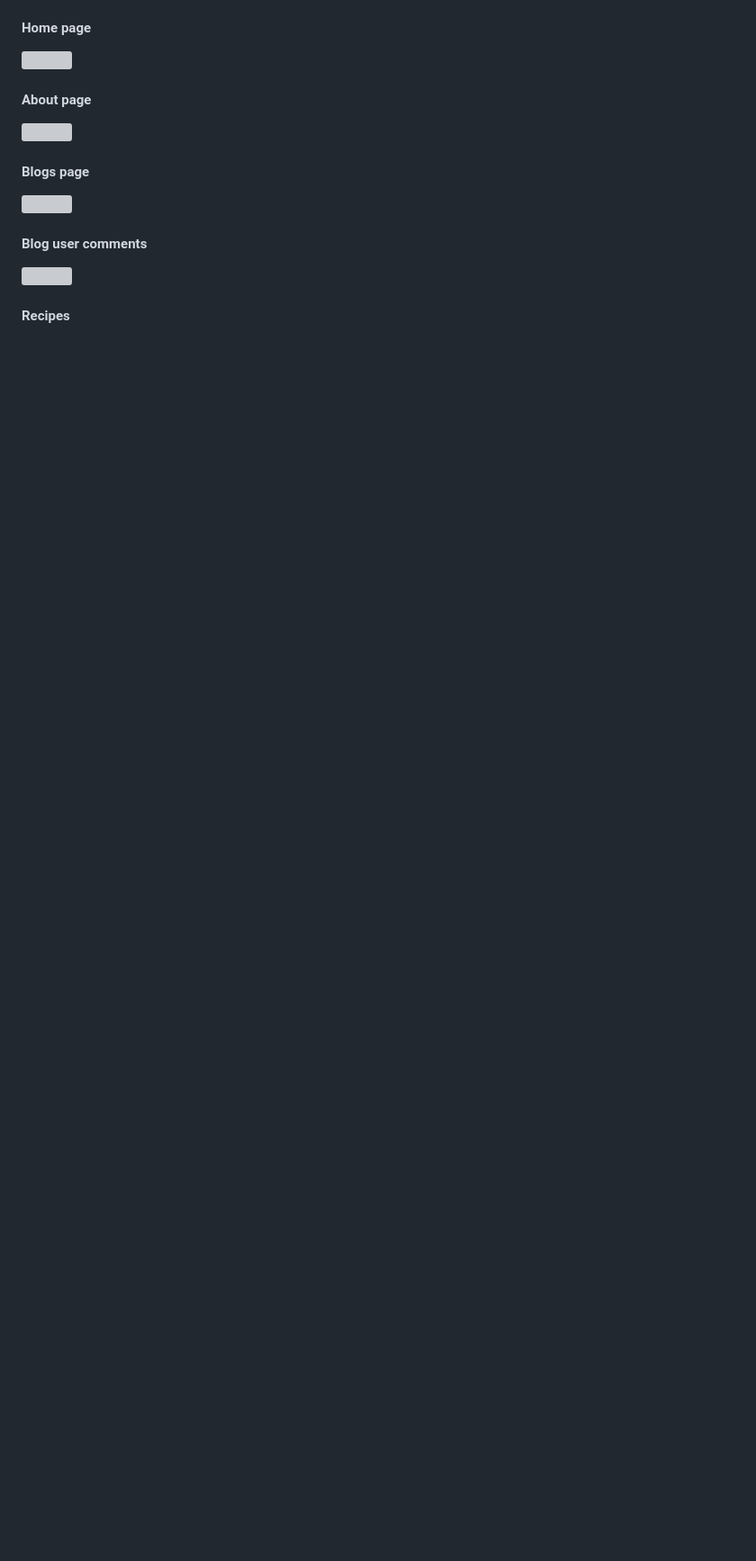
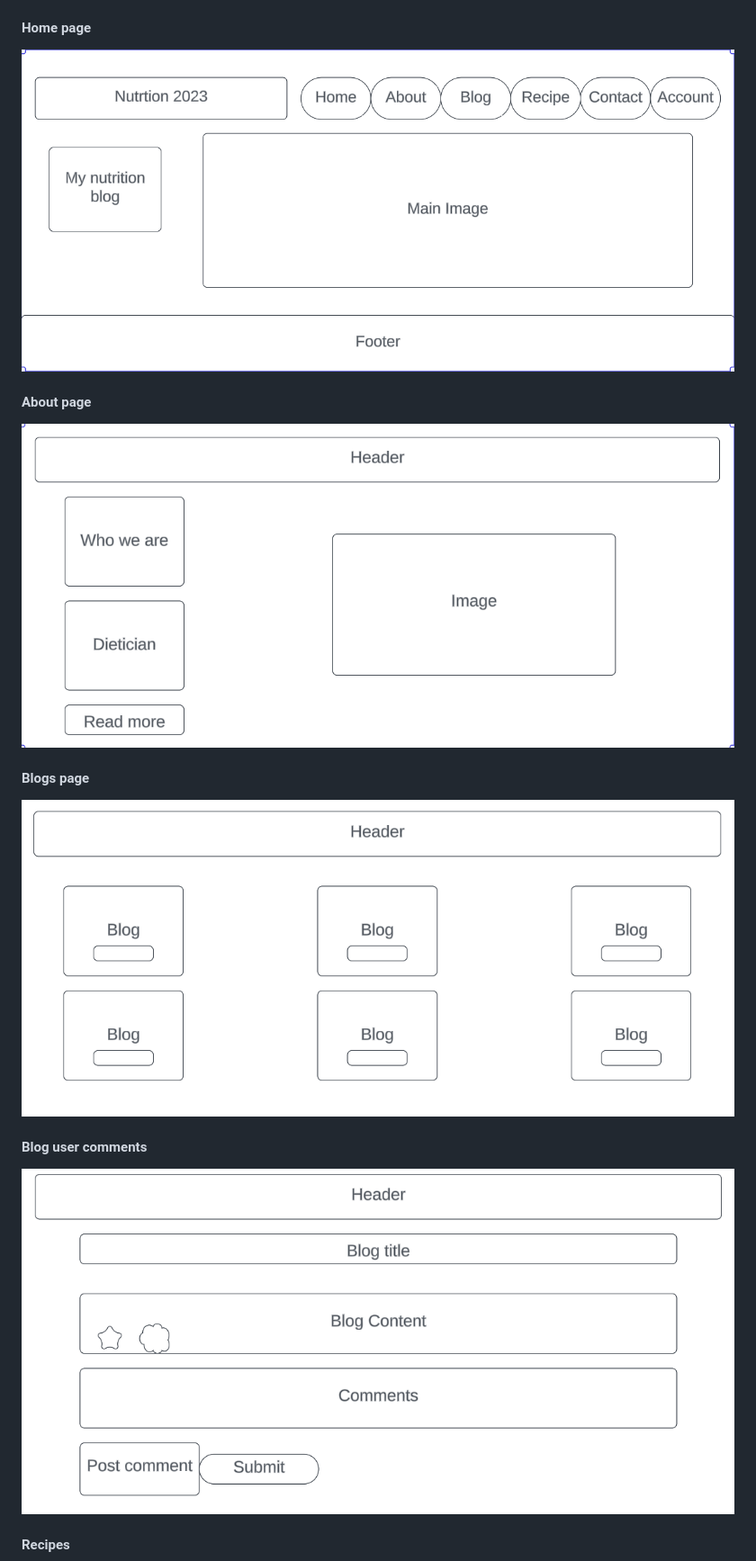
Before and after one commit to hughes84/my-blog-pp4, a Markdown page: README.md, the part around the change printed below. Shown: that part at 90% size. GitHub-like rendering; folded sections open; blank space fills up the shorter version; grey boxes are pictures that could not be loaded.

Commit message:
Refactor: fix wireframe images

```diff
--- a/README.md
+++ b/README.md
@@ -84,9 +82,9 @@ To create a blog for those with an interest in nutrition, seeking guidance, info
   <h4>Home page</h4>
-  <img src="docs/readme-images/wireframe/about.png"><br>
+  <img src="docs/readme-images/wireframe-home.png"><br>
   <h4>About page</h4>
-  <img src="docs/readme-images/wireframe/blogs.png"><br>
+  <img src="docs/readme-images/wireframe-about.png"><br>
   <h4>Blogs page</h4>
-  <img src="docs/readme-images/wireframe/blogcomments.png"><br>
+  <img src="docs/readme-images/wireframe-blogs.png"><br>
   <h4>Blog user comments</h4>
-  <img src="docs/readme-images/wireframe/recipe.png"><br>
+  <img src="docs/readme-images/wireframe-blogcomments.png"><br>
   <h4>Recipes</h4>
```
Also changed, not shown: other parts of README.md (+7 -8 lines).
